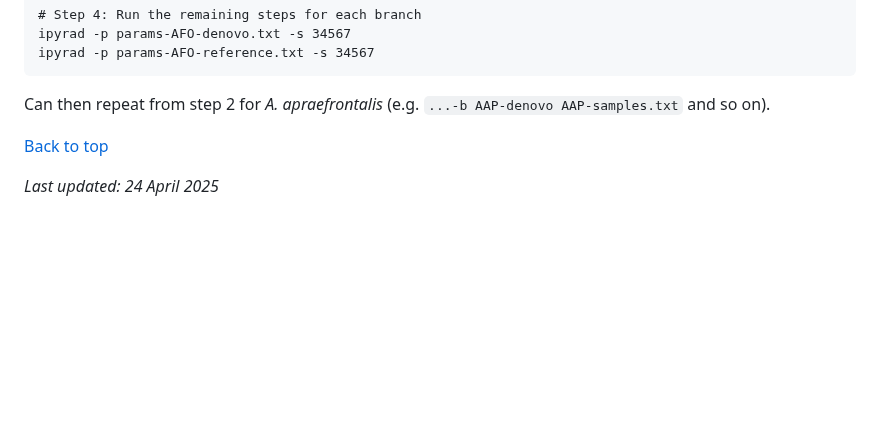
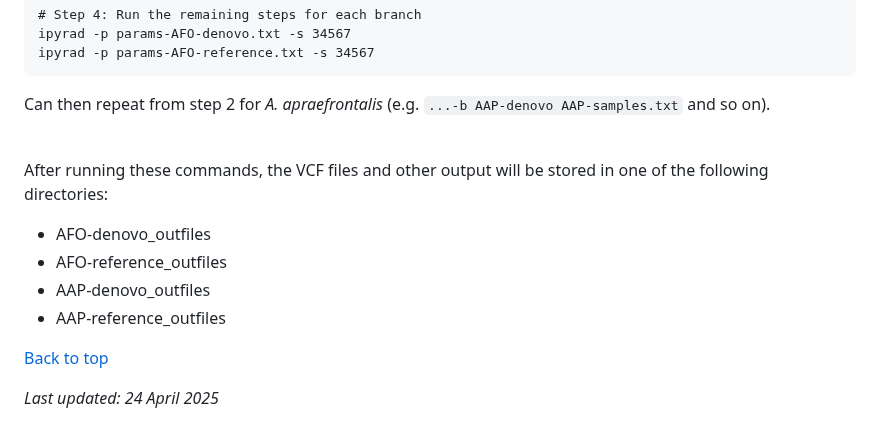
Before and after one commit to grcvhon/atm-analysis, a Markdown page: genomics/README.md, the part around the change. GitHub-like rendering; blank space fills up the shorter version.

````diff
--- a/genomics/README.md
+++ b/genomics/README.md
@@ -330,7 +330,14 @@ ipyrad -p params-all_samples_stringent-s12.txt -b AFO-reference AFO-samples.txt
 ipyrad -p params-AFO-denovo.txt -s 34567
 ipyrad -p params-AFO-reference.txt -s 34567
 ```
-Can then repeat from step 2 for <i>A. apraefrontalis</i> (e.g. `...-b AAP-denovo AAP-samples.txt` and so on).
+Can then repeat from step 2 for <i>A. apraefrontalis</i> (e.g. `...-b AAP-denovo AAP-samples.txt` and so on).<br>
+<br>
+
+After running these commands, the VCF files and other output will be stored in one of the following directories:
+* AFO-denovo_outfiles
+* AFO-reference_outfiles
+* AAP-denovo_outfiles
+* AAP-reference_outfiles
 
 [Back to top](#outline)
 
````
